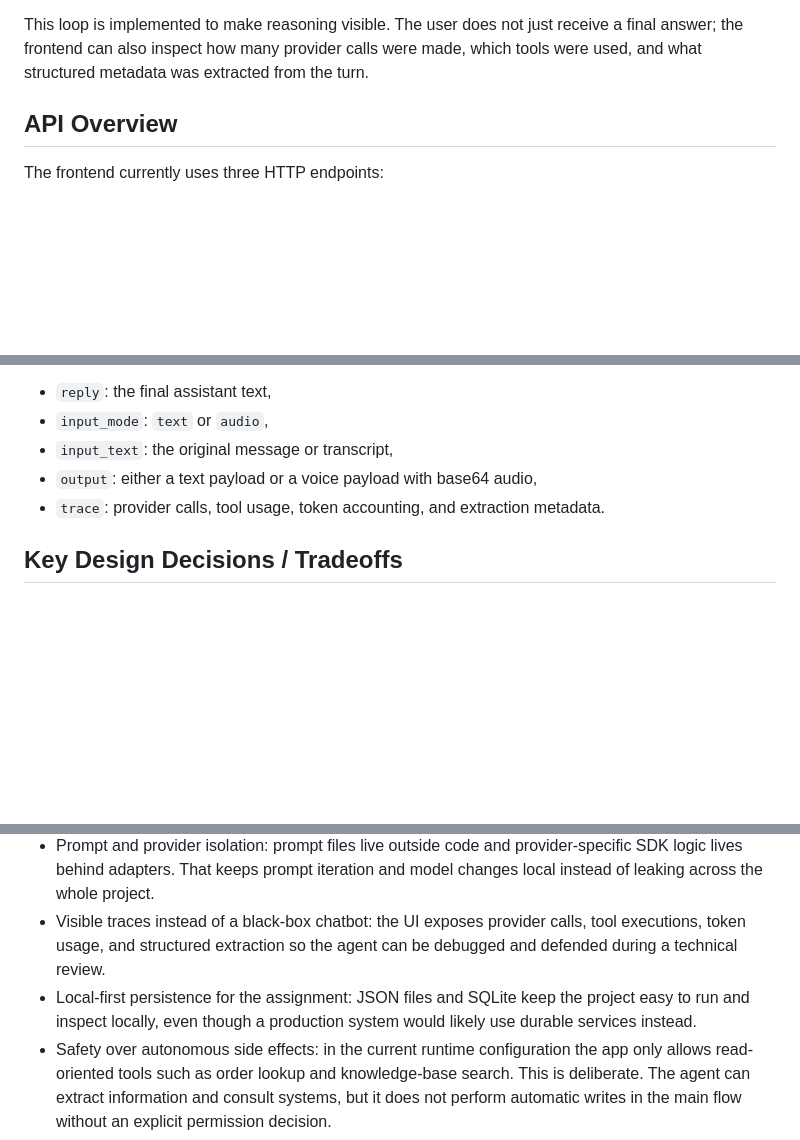
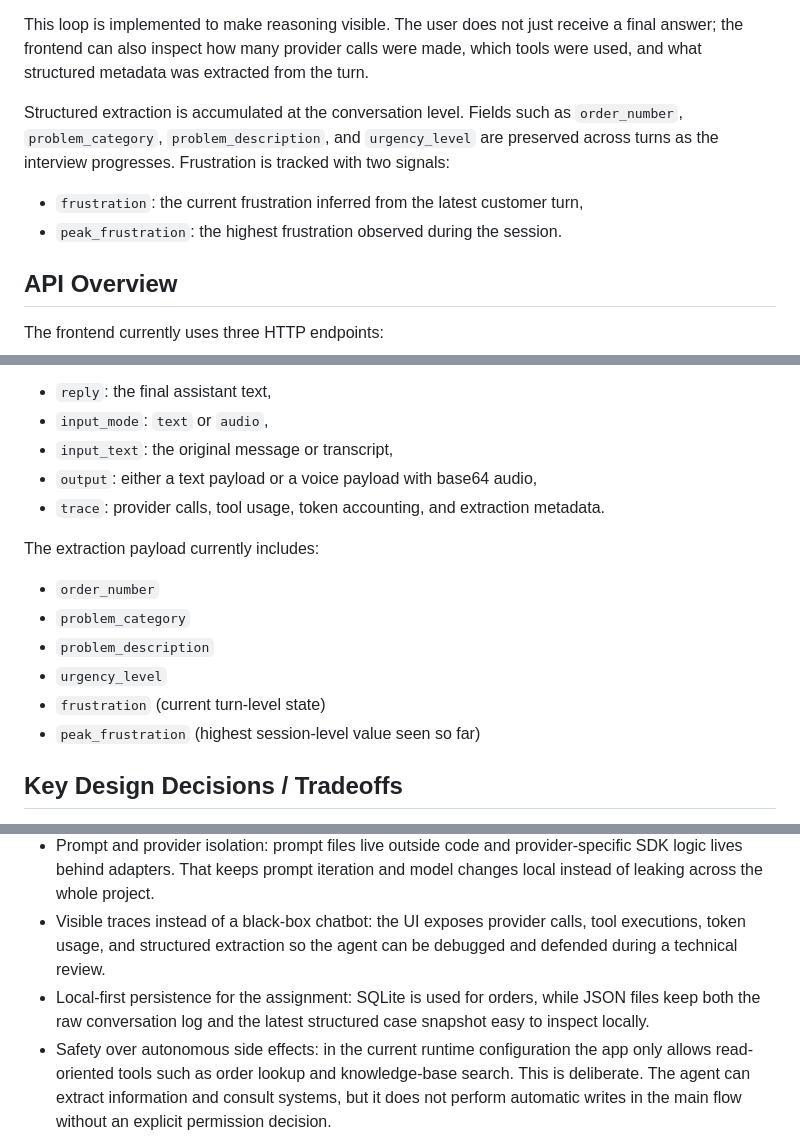
Before and after one commit to javicupeiro/ecom-agent, a Markdown page: README.md, 3 parts joined by grey strips. Drawn GitHub-style; blank space fills up the shorter version.

Commit message:
Updated readme for clearer explanation

```diff
--- a/README.md
+++ b/README.md
@@ -214,6 +215,11 @@ At runtime, the request flow is:
 
 This loop is implemented to make reasoning visible. The user does not just receive a final answer; the frontend can also inspect how many provider calls were made, which tools were used, and what structured metadata was extracted from the turn.
 
+Structured extraction is accumulated at the conversation level. Fields such as `order_number`, `problem_category`, `problem_description`, and `urgency_level` are preserved across turns as the interview progresses. Frustration is tracked with two signals:
+
+- `frustration`: the current frustration inferred from the latest customer turn,
+- `peak_frustration`: the highest frustration observed during the session.
+
 ## API Overview
 
 The frontend currently uses three HTTP endpoints:
@@ -231,6 +237,15 @@ Both `POST /chat` and `POST /chat/audio` return a normalized payload containing:
 - `output`: either a text payload or a voice payload with base64 audio,
 - `trace`: provider calls, tool usage, token accounting, and extraction metadata.
 
+The extraction payload currently includes:
+
+- `order_number`
+- `problem_category`
+- `problem_description`
+- `urgency_level`
+- `frustration` (current turn-level state)
+- `peak_frustration` (highest session-level value seen so far)
+
 ## Key Design Decisions / Tradeoffs
 
 This repository intentionally favors clarity, modularity, and inspectability over hiding complexity behind a single abstraction.
@@ -239,7 +254,7 @@ This repository intentionally favors clarity, modularity, and inspectability ove
 - Modular boundaries by responsibility: the app, orchestrator, providers, tools, RAG layer, persistence layer, prompts, and UI are kept separate so each part can evolve independently and be tested in isolation.
 - Prompt and provider isolation: prompt files live outside code and provider-specific SDK logic lives behind adapters. That keeps prompt iteration and model changes local instead of leaking across the whole project.
 - Visible traces instead of a black-box chatbot: the UI exposes provider calls, tool executions, token usage, and structured extraction so the agent can be debugged and defended during a technical review.
-- Local-first persistence for the assignment: JSON files and SQLite keep the project easy to run and inspect locally, even though a production system would likely use durable services instead.
+- Local-first persistence for the assignment: SQLite is used for orders, while JSON files keep both the raw conversation log and the latest structured case snapshot easy to inspect locally.
 - Safety over autonomous side effects: in the current runtime configuration the app only allows read-oriented tools such as order lookup and knowledge-base search. This is deliberate. The agent can extract information and consult systems, but it does not perform automatic writes in the main flow without an explicit permission decision.
 
 That last point is an explicit tradeoff. The codebase already separates read and write capabilities, and write tools exist, but the default app policy intentionally keeps mutation disabled in the main demo path. For a technical assignment, that makes the behavior safer and easier to evaluate. In a production setup, the next step would be a confirmation flow or a human-in-the-loop approval step before enabling write-side actions.
```
Also changed, not shown: other parts of README.md (+4 -1 lines).
